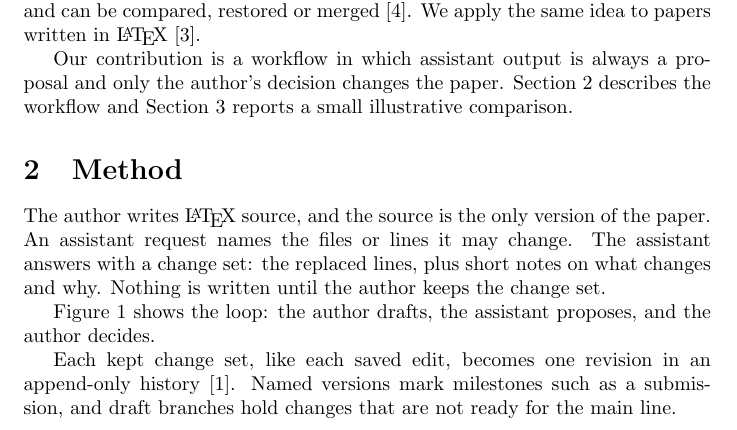
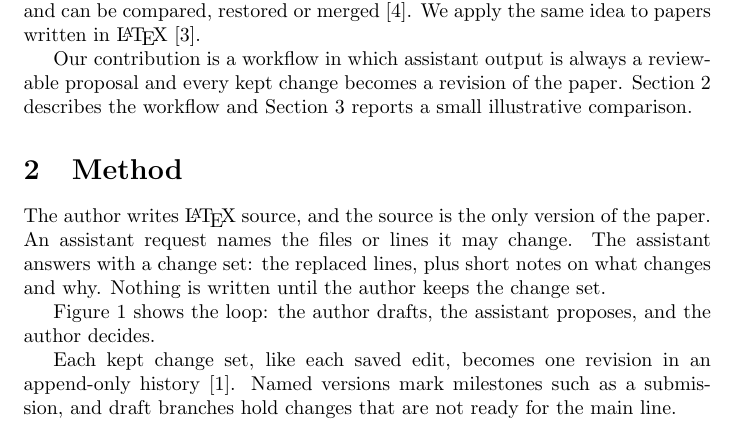
Before and after one commit to Hyunwook-Kwon/paperd-paper-template, a LaTeX paper (paper/main.tex, which reads paper/sections/introduction.tex): part of page 1 of 3, cut so that both start at the same text. Compiled offline with pdfLaTeX.

Commit message:
Sharpen the contribution statement
Paperd-Revision: sha256:cdf937b8a5f8c555e1686483a4e8b3e39d898e1ebeff95c2ed9518acf7a7da70

```diff
--- a/paper/sections/introduction.tex
+++ b/paper/sections/introduction.tex
@@ -8,5 +8,5 @@ When an edit lands directly in the source, nobody decides whether it should, and
 Version control solves a similar problem for code: every change is recorded and can be compared, restored or merged~\cite{myers1986diff}.
 We apply the same idea to papers written in \LaTeX{}~\cite{lamport1994latex}.
 
-Our contribution is a workflow in which assistant output is always a proposal and only the author's decision changes the paper.
+Our contribution is a workflow in which assistant output is always a reviewable proposal and every kept change becomes a revision of the paper.
 Section~\ref{sec:method} describes the workflow and Section~\ref{sec:results} reports a small illustrative comparison.
```
